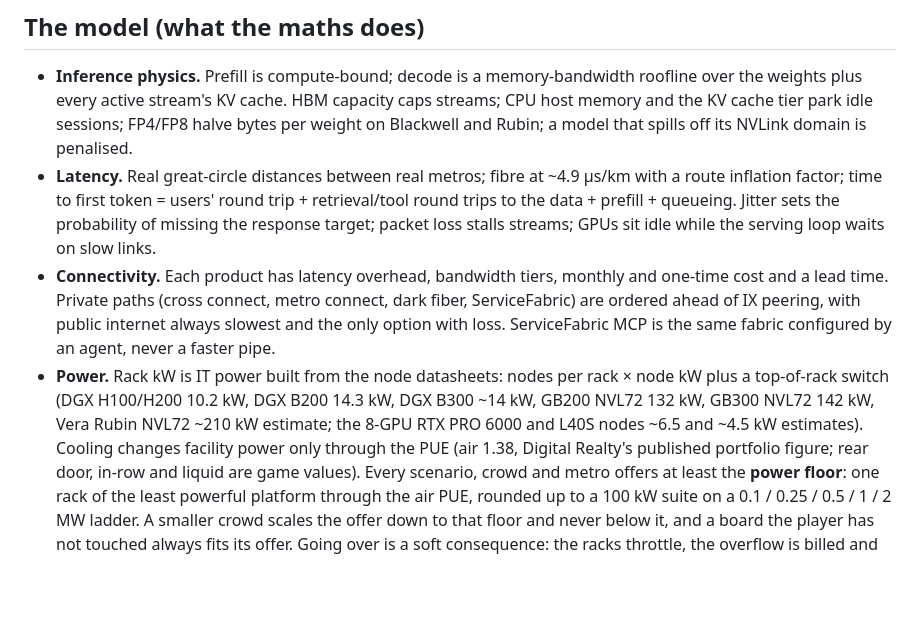
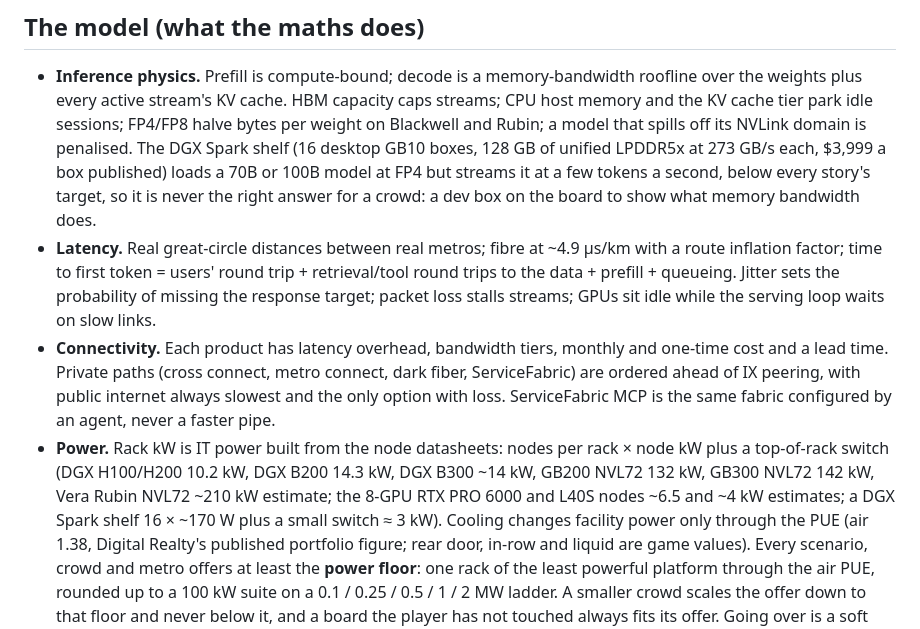
Before and after one commit to punkrockquantum/JRRToken, a Markdown page: README.md, the part around the change. GitHub-like rendering; blank space fills up the shorter version.

Commit message:
Tick P2b in the plan and note the DGX Spark shelf in the README's model section

```diff
--- a/README.md
+++ b/README.md
@@ -38,7 +38,11 @@ build over budget, and no build that runs scores zero.
 - **Inference physics.** Prefill is compute-bound; decode is a memory-bandwidth roofline over the
   weights plus every active stream's KV cache. HBM capacity caps streams; CPU host memory and the
   KV cache tier park idle sessions; FP4/FP8 halve bytes per weight on Blackwell and Rubin; a
-  model that spills off its NVLink domain is penalised.
+  model that spills off its NVLink domain is penalised. The DGX Spark shelf (16 desktop GB10
+  boxes, 128 GB of unified LPDDR5x at 273 GB/s each, $3,999 a box published) loads a 70B or
+  100B model at FP4 but streams it at a few tokens a second, below every story's target, so it
+  is never the right answer for a crowd: a dev box on the board to show what memory bandwidth
+  does.
 - **Latency.** Real great-circle distances between real metros; fibre at ~4.9 µs/km with a route
   inflation factor; time to first token = users' round trip + retrieval/tool round trips to the
   data + prefill + queueing. Jitter sets the probability of missing the response target; packet
@@ -50,7 +54,8 @@ build over budget, and no build that runs scores zero.
 - **Power.** Rack kW is IT power built from the node datasheets: nodes per rack × node kW plus a
   top-of-rack switch (DGX H100/H200 10.2 kW, DGX B200 14.3 kW, DGX B300 ~14 kW, GB200 NVL72
   132 kW, GB300 NVL72 142 kW, Vera Rubin NVL72 ~210 kW estimate; the 8-GPU RTX PRO 6000 and
-  L40S nodes ~6.5 and ~4.5 kW estimates). Cooling changes facility power only through the PUE
+  L40S nodes ~6.5 and ~4 kW estimates; a DGX Spark shelf 16 × ~170 W plus a small switch ≈ 3 kW).
+  Cooling changes facility power only through the PUE
   (air 1.38, Digital Realty's published portfolio figure; rear door, in-row and liquid are game
   values). Every scenario, crowd and metro offers at least the **power floor**: one rack of the
   least powerful platform through the air PUE, rounded up to a 100 kW suite on a
```
Also changed, not shown: docs/plan-booth-v3.md (+3 -1 lines).
